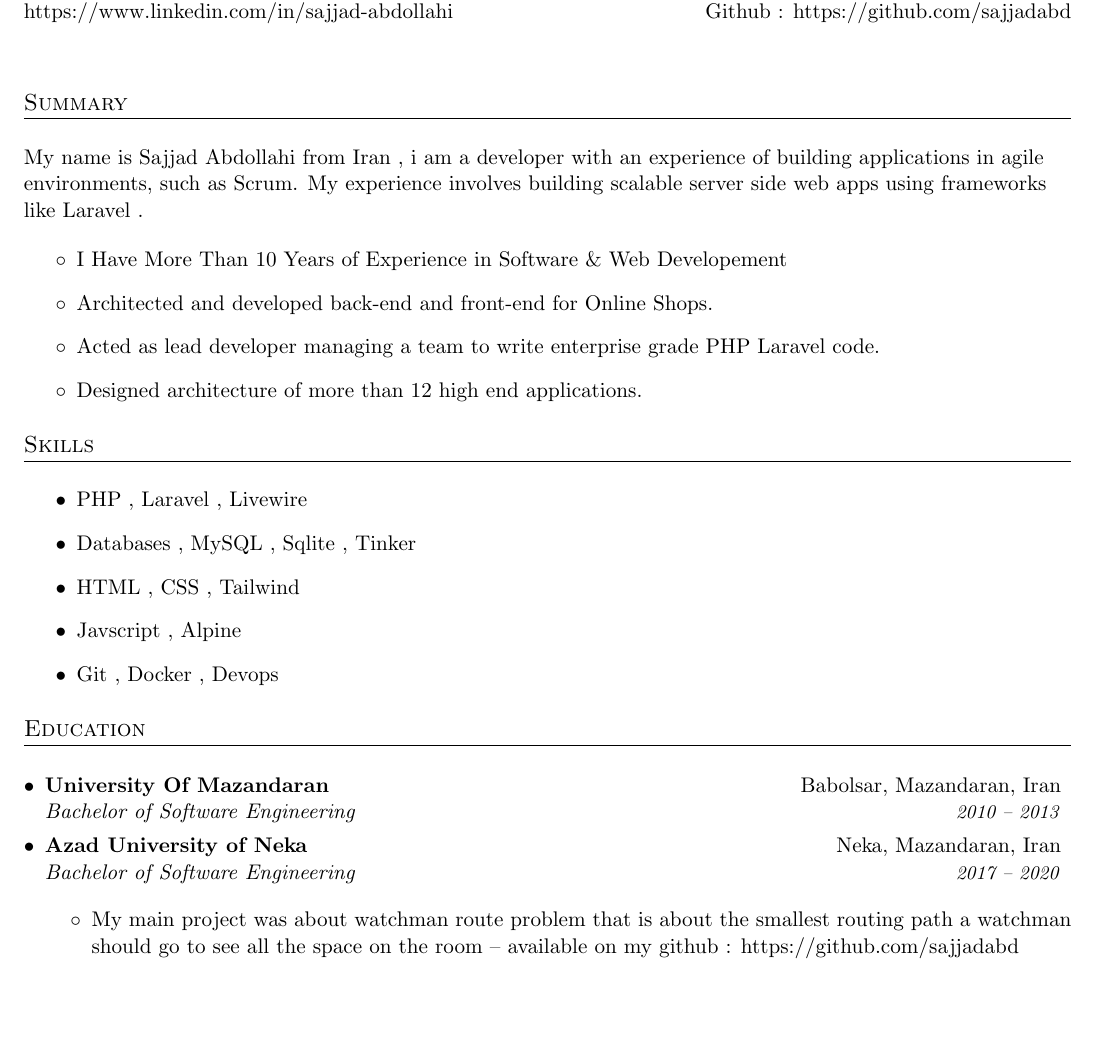
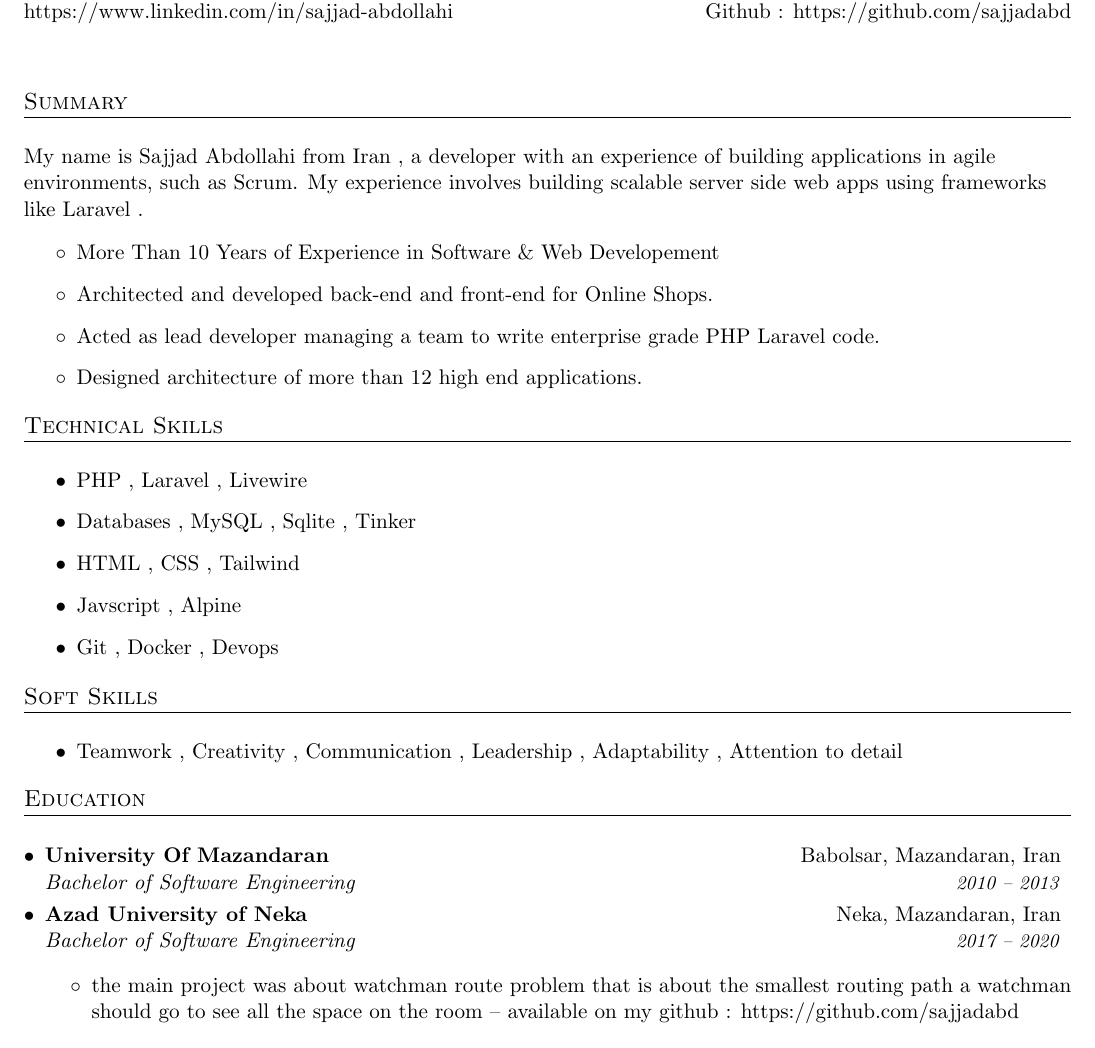
Before and after one commit to sajjadabd/best-and-final-ats-resume-windows-compatible, a LaTeX CV (sajjad_abdollahi_resume.tex): part of page 1 of 2, cut so that both start at the same text, the shorter picture padded with empty space. Compiled offline with pdfLaTeX.

Commit message:
almost pass every ATS

```diff
--- a/sajjad_abdollahi_resume.tex
+++ b/sajjad_abdollahi_resume.tex
@@ -155,13 +155,13 @@
 
 \section{Summary}
 \vspace{10pt}
-My name is Sajjad Abdollahi from Iran , i am a developer with an experience of building
+My name is Sajjad Abdollahi from Iran , a developer with an experience of building
 applications in agile environments, such as Scrum.
 My experience involves building scalable server side web apps using frameworks like Laravel .
 
 
 \begin{itemize}[label=$\circ$]
-\item  {I Have More Than 10 Years of Experience in  Software \& Web Developement}
+\item  {More Than 10 Years of Experience in  Software \& Web Developement}
 \item {Architected and developed back-end and front-end for Online Shops.}
 \item{Acted as lead developer managing a team to write enterprise grade PHP Laravel code.}
 \item{Designed architecture of more than 12 high end applications.}
@@ -172,8 +172,8 @@ My experience involves building scalable server side web apps using frameworks l
 \vspace{-10pt}
 
 
-%--------SKILLS------------
-\section{Skills}
+%--------TECHNICAL SKILLS------------
+\section{Technical Skills}
   \vspace{10pt}
   \begin{itemize}%[label=$\circ$]
     \item{PHP , Laravel , Livewire }
@@ -181,6 +181,16 @@ My experience involves building scalable server side web apps using frameworks l
     \item{ HTML ,  CSS , Tailwind  }
     \item{ Javscript , Alpine  }
     \item{ Git , Docker , Devops  }
+    %\item{ Object Oriented Programming ( OOP ) , Solid Principles , Design Patterns  }
+  \end{itemize}
+
+
+
+%--------SOFT SKILLS------------
+\section{Soft Skills}
+  \vspace{10pt}
+  \begin{itemize}%[label=$\circ$]
+    \item{Teamwork , Creativity , Communication , Leadership , Adaptability , Attention to detail  }
     %\item{ Object Oriented Programming ( OOP ) , Solid Principles , Design Patterns  }
   \end{itemize}
 
@@ -212,7 +222,7 @@ My experience involves building scalable server side web apps using frameworks l
     \vspace{5pt}
 
     \begin{itemize}
-   \item My main project was about
+   \item the main project was about
     watchman route problem
     that
     is about the smallest routing
```
Also changed, not shown: sajjad_abdollahi_resume.pdf, 1 other file.
